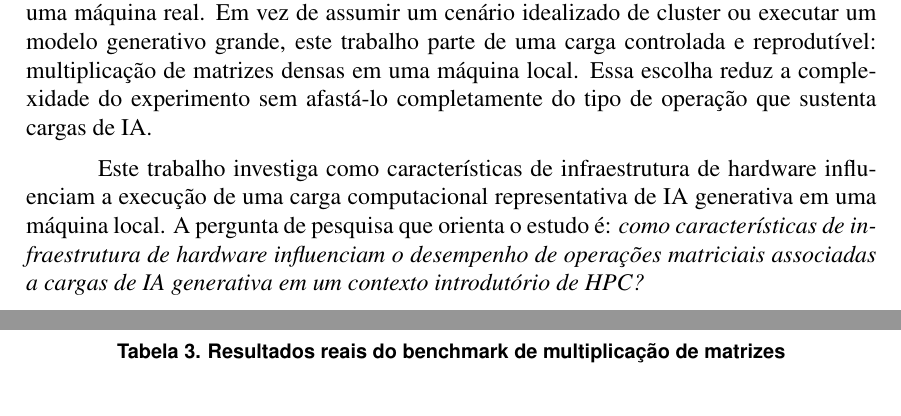
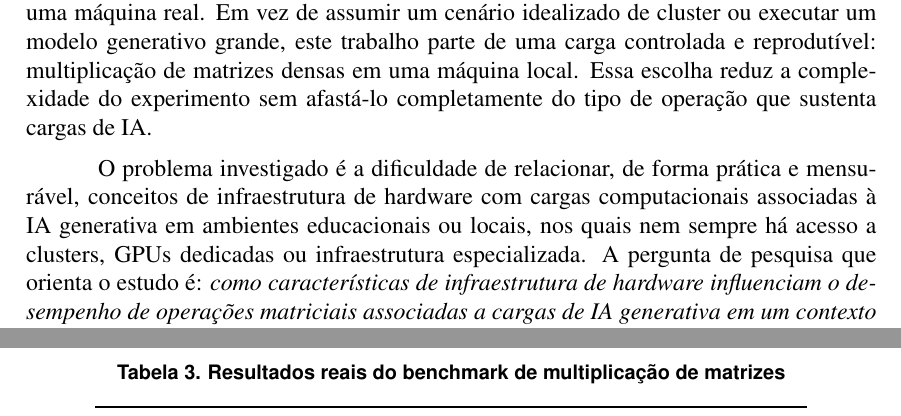
Before and after one commit to biagalindoo/artigo-ia-generativa-hpc, a LaTeX paper (paper/main.tex, which reads paper/sections/01-introducao.tex): two parts of pages 2 and 7 of 9, joined at a grey line, cut so that both start at the same text. Compiled offline with pdfLaTeX.

Commit message:
Atualizacoes na metodologia e introducao

```diff
--- a/paper/sections/01-introducao.tex
+++ b/paper/sections/01-introducao.tex
@@ -4,7 +4,7 @@ A inteligência artificial generativa costuma ser associada a grandes modelos, G
 
 No contexto da disciplina, a proposta foi aproximar conceitos de infraestrutura de hardware e computação de alto desempenho de uma situação que pudesse ser medida em uma máquina real. Em vez de assumir um cenário idealizado de cluster ou executar um modelo generativo grande, este trabalho parte de uma carga controlada e reprodutível: multiplicação de matrizes densas em uma máquina local. Essa escolha reduz a complexidade do experimento sem afastá-lo completamente do tipo de operação que sustenta cargas de IA.
 
-Este trabalho investiga como características de infraestrutura de hardware influenciam a execução de uma carga computacional representativa de IA generativa em uma máquina local. A pergunta de pesquisa que orienta o estudo é: \textit{como características de infraestrutura de hardware influenciam o desempenho de operações matriciais associadas a cargas de IA generativa em um contexto introdutório de HPC?}
+O problema investigado é a dificuldade de relacionar, de forma prática e mensurável, conceitos de infraestrutura de hardware com cargas computacionais associadas à IA generativa em ambientes educacionais ou locais, nos quais nem sempre há acesso a clusters, GPUs dedicadas ou infraestrutura especializada. A pergunta de pesquisa que orienta o estudo é: \textit{como características de infraestrutura de hardware influenciam o desempenho de operações matriciais associadas a cargas de IA generativa em um contexto introdutório de HPC?}
 
 O objetivo geral é analisar, com base em experimento e medições técnicas, a relação entre componentes de hardware e a execução de uma carga matricial associada à IA generativa. Como objetivos específicos, busca-se caracterizar o ambiente de execução, executar um benchmark reprodutível de multiplicação de matrizes, coletar métricas de desempenho e discutir os resultados à luz de conceitos de arquitetura de computadores e HPC.
 
```
Also changed, not shown: paper/sections/04-metodologia.tex (+1 -1 lines).
